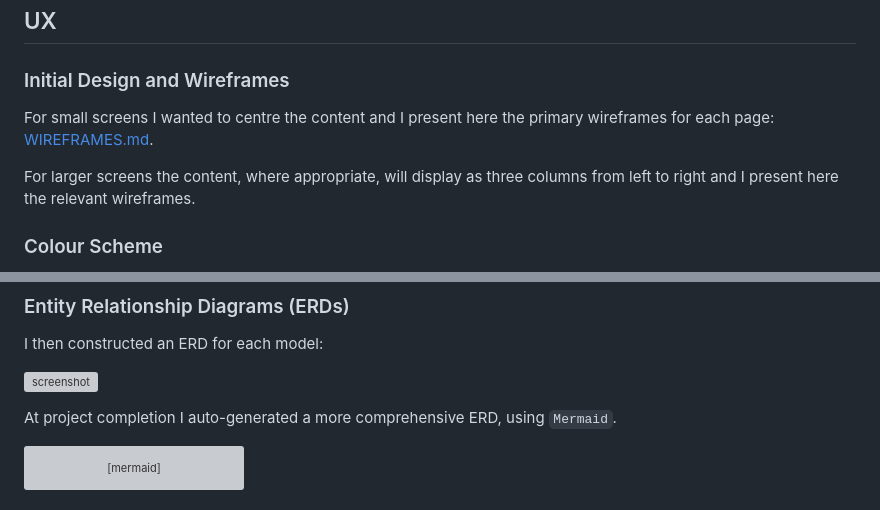
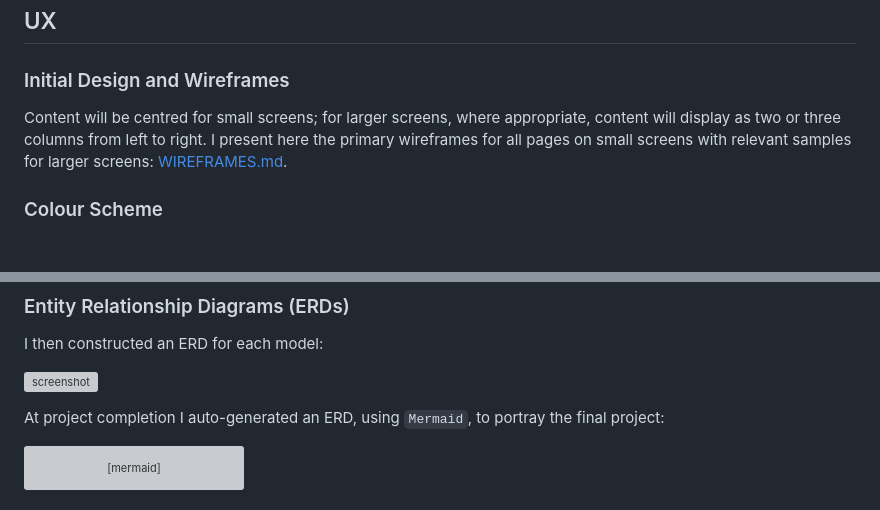
Before and after one commit to Adam-Alive/camden-curling-club, a Markdown page: README.md, 2 parts joined by grey strips. Drawn GitHub-style; blank space fills up the shorter version; grey boxes are pictures that could not be loaded.

````diff
--- a/README.md
+++ b/README.md
@@ -17,9 +17,7 @@ The target audience is existing and potential members of the Camden Curling Club
 ## UX
 ### Initial Design and Wireframes
 
-For small screens I wanted to centre the content and I present here the primary wireframes for each page: [WIREFRAMES.md](WIREFRAMES.md).
-
-For larger screens the content, where appropriate, will display as three columns from left to right and I present here the relevant wireframes.
+Content will be centred for small screens; for larger screens, where appropriate, content will display as two or three columns from left to right. I present here the primary wireframes for all pages on small screens with relevant samples for larger screens: [WIREFRAMES.md](WIREFRAMES.md).
 
 ### Colour Scheme
 
@@ -170,7 +168,7 @@ I then constructed an ERD for each model:
 
 ![screenshot](documentation/erd.png)
 
-At project completion I auto-generated a more comprehensive ERD, using `Mermaid`.
+At project completion I auto-generated an ERD, using `Mermaid`, to portray the final project:
 
 ```mermaid
 erDiagram
````
Also changed, not shown: WIREFRAMES.md (+6 -0 lines), documentation/wf-10.png (added), documentation/wf-9.png (added).
